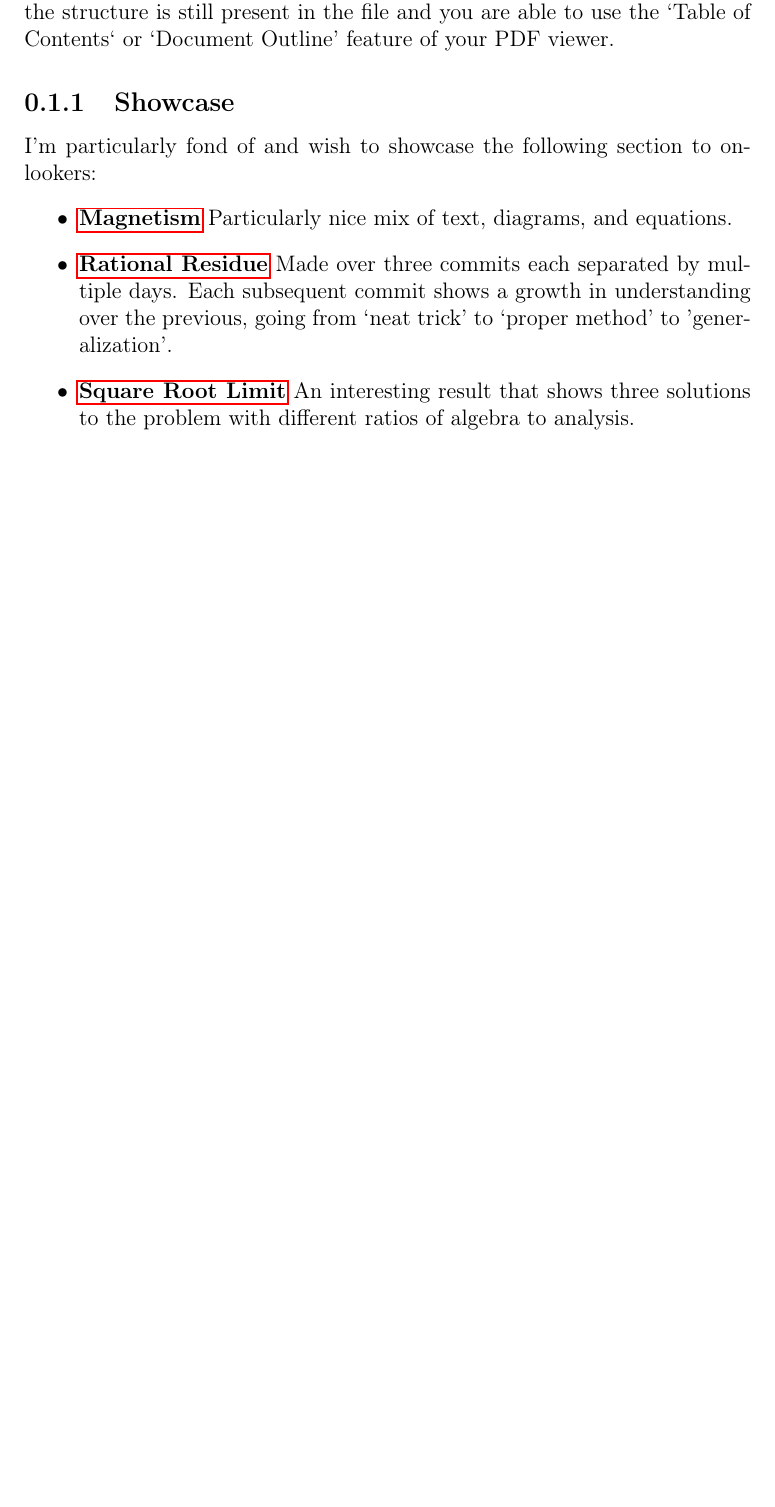
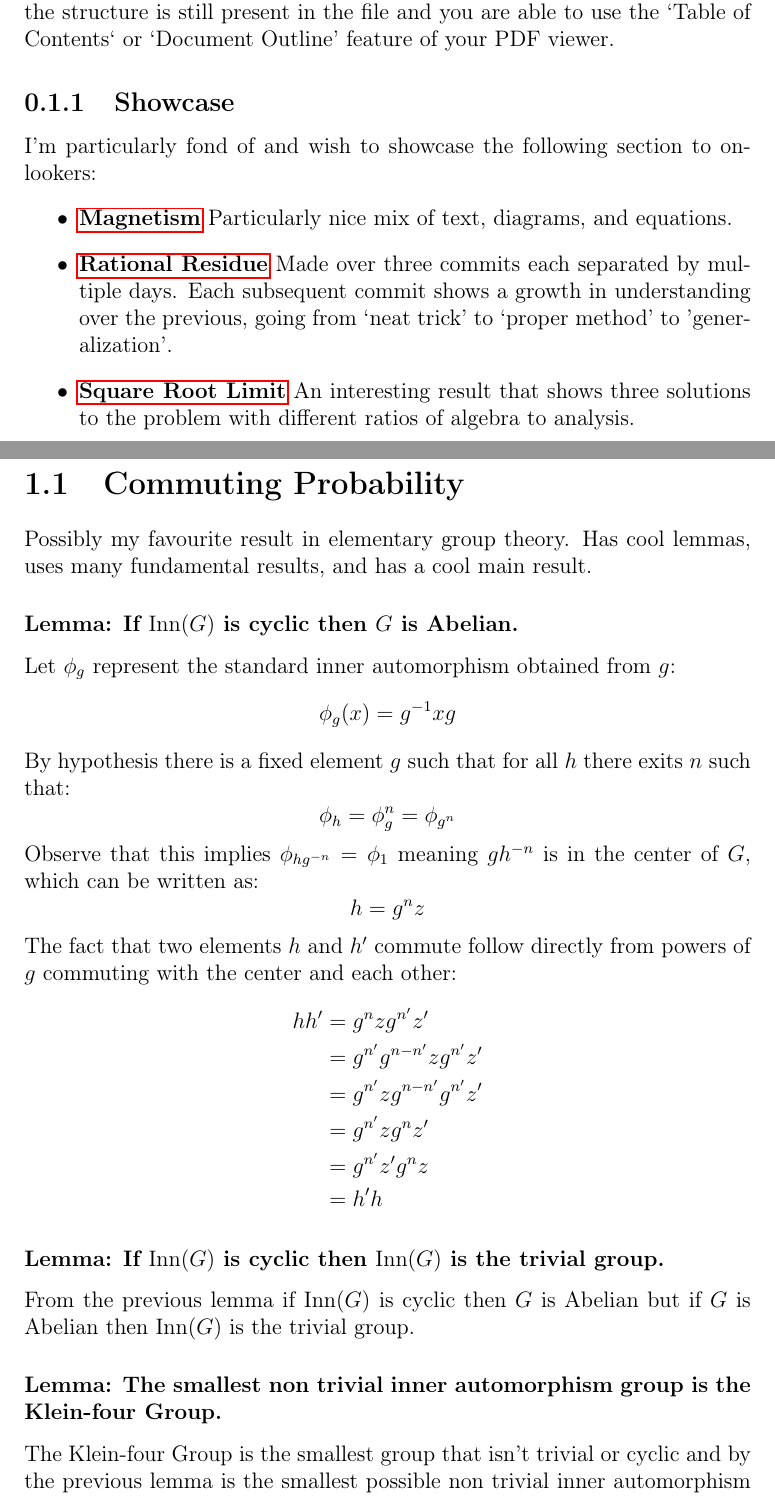
Before and after one commit to CleisthenesH/Math-Notes, a LaTeX thesis (miscellaneous.tex, which reads common_preamble.tex, miscellaneous/commuting_probability.tex): part of page 2 of 244 before the commit and two parts of pages 2 and 4 of 247 after it, the two joined at a grey line, cut so that both start at the same text, the shorter picture padded with empty space. Compiled offline with pdfLaTeX.

Commit message:
Added Commuting Probability

```diff
--- a/common_preamble.tex
+++ b/common_preamble.tex
@@ -33,6 +33,9 @@
 \DeclareMathOperator{\lcm}{lcm}
 \DeclareMathOperator{\tr}{tr}
 \DeclareMathOperator{\adj}{adj}
+\DeclareMathOperator{\Inn}{Inn}
+\DeclareMathOperator{\Out}{Out}
+\DeclareMathOperator{\Aut}{Aut}
 
 \newcommand{\bra}[1]{\left\langle#1\right|}
 \newcommand{\ket}[1]{\left|#1\right\rangle}
--- /dev/null
+++ b/miscellaneous/commuting_probability.tex
@@ -0,0 +1,34 @@
+% Copyright 2024 Kieran W Harvie. All rights reserved.
+
+\section{Commuting Probability}
+Possibly my favourite result in elementary group theory.
+Has cool lemmas,
+uses many fundamental results,
+and has a cool main result.
+
+\subsubsection{Lemma: If $\Inn(G)$ is cyclic then $G$ is Abelian.}
+Let $\phi_g$ represent the standard inner automorphism obtained from $g$:
+\[\phi_g(x) =g^{-1}xg\]
+By hypothesis there is a fixed element $g$ such that for all $h$ there exits $n$ such that:
+\[\phi_h = \phi_g^n = \phi_{g^n}\]
+Observe that this implies $\phi_{hg^{-n}}=\phi_1$ meaning $gh^{-n}$ is in the center of $G$,
+which can be written as:
+\[h=g^nz\]
+The fact that two elements $h$ and $h'$ commute follow directly from powers of $g$ commuting with the center and each other:
+\[\begin{aligned}
+	hh'&=g^nzg^{n'}z'\\
+	&=g^{n'}g^{n-n'}zg^{n'}z'\\
+	&=g^{n'}zg^{n-n'}g^{n'}z'\\
+	&=g^{n'}zg^{n}z'\\
+	&=g^{n'}z'g^{n}z\\
+	&=h'h\\
+\end{aligned}\]
+
+\subsubsection{Lemma: If $\Inn(G)$ is cyclic then $\Inn(G)$ is the trivial group.}
+From the previous lemma if $\Inn(G)$ is cyclic then $G$ is Abelian but if $G$ is Abelian then $\Inn(G)$ is the trivial group.
+
+\subsubsection{Lemma: The smallest non trivial inner automorphism group is the Klein-four Group.}
+The Klein-four Group is the smallest group that isn't trivial or cyclic and by the previous lemma is the smallest possible non trivial inner automorphism group.
+The dihedral group of order $8$ can also be shown to have the inner automorphism group of the Klein-four group by direct calculation.
+
+\subsubsection{Main Result:}
```
Also changed, not shown: miscellaneous.tex (+1 -0 lines), miscellaneous.pdf, miscellaneous/commuting_probability.tex (22 more changed lines).
